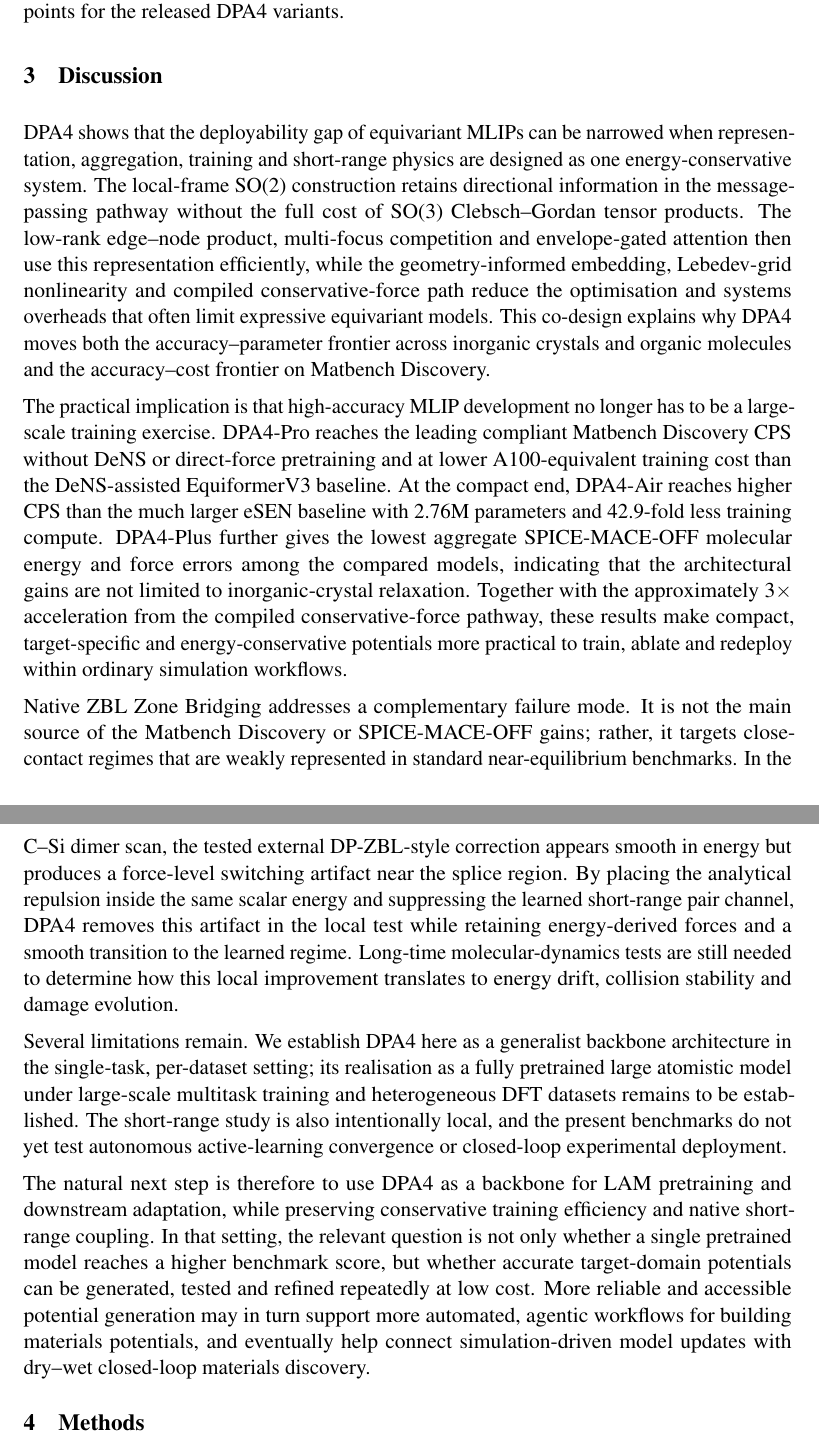
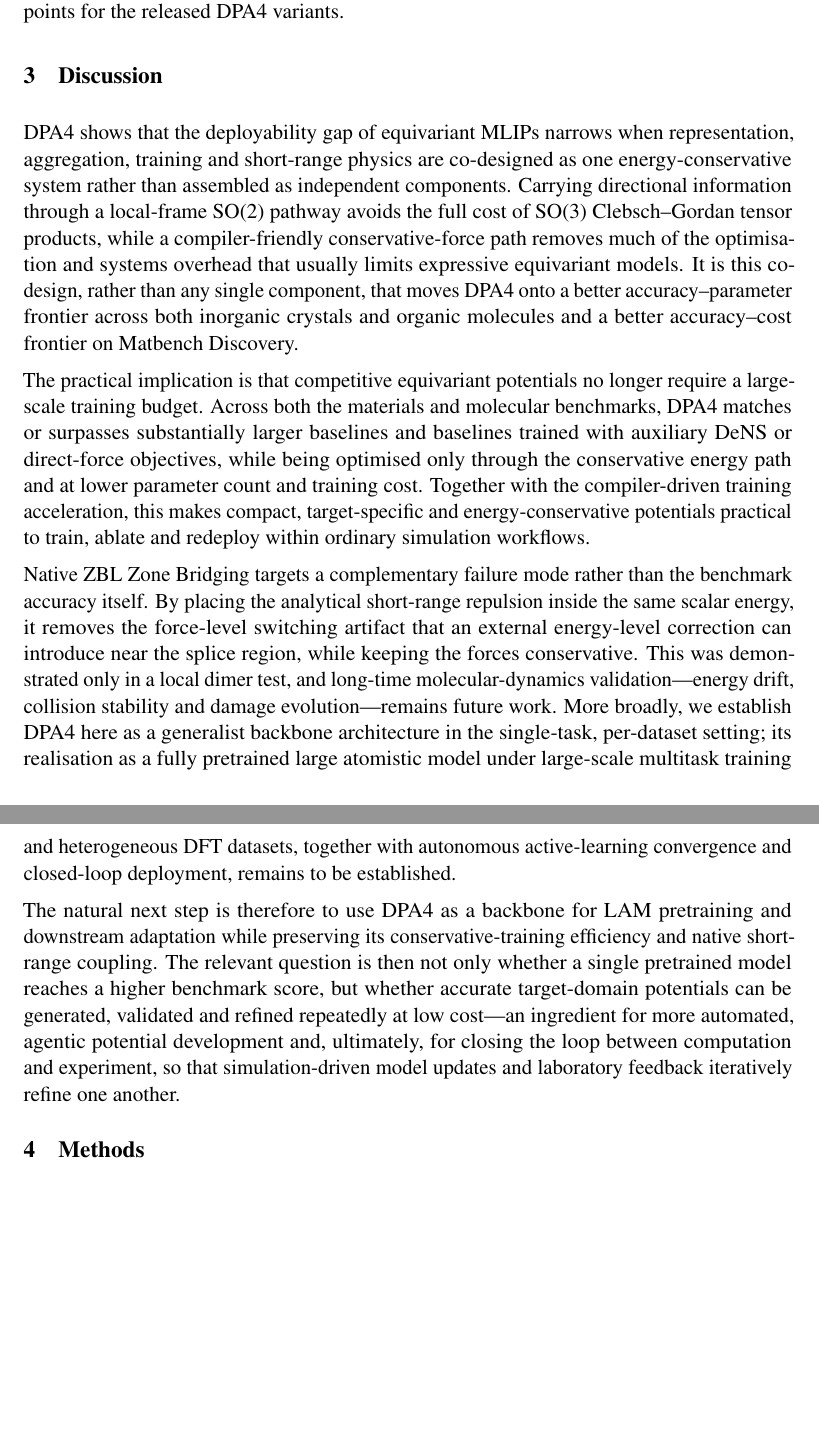
Before and after one commit to iProzd/DPA4-manuscript, a LaTeX paper (main_arxiv.tex, which reads chap/discussion.tex): two parts of pages 12 and 13 of 50, joined at a grey line, cut so that both start at the same text, the shorter picture padded with empty space. Compiled offline with pdfLaTeX.

Commit message:
update and reformat discussion

```diff
--- a/chap/discussion.tex
+++ b/chap/discussion.tex
@@ -1,60 +1,20 @@
 \section{Discussion}
 \label{sec:discussion}
 
-DPA4 shows that the deployability gap of equivariant MLIPs can be narrowed when
-representation, aggregation, training and short-range physics are designed as
-one energy-conservative system. The local-frame SO(2) construction retains
-directional information in the message-passing pathway without the full cost of
-SO(3) Clebsch--Gordan tensor products. The low-rank edge--node product,
-multi-focus competition and envelope-gated attention then use this
-representation efficiently, while the geometry-informed embedding, Lebedev-grid
-nonlinearity and compiled conservative-force path reduce the optimisation and
-systems overheads that often limit expressive equivariant models. This
-co-design explains why DPA4 moves both the accuracy--parameter frontier across
-inorganic crystals and organic molecules and the accuracy--cost frontier on
-Matbench Discovery.
+DPA4 shows that the deployability gap of equivariant MLIPs narrows when representation, aggregation, training and short-range physics are co-designed as one energy-conservative system rather than assembled as independent components.
+Carrying directional information through a local-frame SO(2) pathway avoids the full cost of SO(3) Clebsch--Gordan tensor products, while a compiler-friendly conservative-force path removes much of the optimisation and systems overhead that usually limits expressive equivariant models.
+It is this co-design, rather than any single component, that moves DPA4 onto a better accuracy--parameter frontier across both inorganic crystals and organic molecules and a better accuracy--cost frontier on Matbench Discovery.
 
-The practical implication is that high-accuracy MLIP development no longer has
-to be a large-scale training exercise. DPA4-Pro reaches the leading compliant
-Matbench Discovery CPS without DeNS or direct-force pretraining and at lower
-A100-equivalent training cost than the DeNS-assisted EquiformerV3 baseline. At
-the compact end, DPA4-Air reaches higher CPS than the much larger eSEN baseline
-with 2.76M parameters and 42.9-fold less training compute. DPA4-Plus further
-gives the lowest aggregate SPICE-MACE-OFF molecular energy and force errors
-among the compared models, indicating that the architectural gains are not
-limited to inorganic-crystal relaxation. Together with the approximately
-3$\times$ acceleration from the compiled conservative-force pathway, these
-results make compact, target-specific and energy-conservative potentials more
-practical to train, ablate and redeploy within ordinary simulation workflows.
+The practical implication is that competitive equivariant potentials no longer require a large-scale training budget.
+Across both the materials and molecular benchmarks, DPA4 matches or surpasses substantially larger baselines and baselines trained with auxiliary DeNS or direct-force objectives, while being optimised only through the conservative energy path and at lower parameter count and training cost.
+Together with the compiler-driven training acceleration, this makes compact, target-specific and energy-conservative potentials practical to train, ablate and redeploy within ordinary simulation workflows.
 
-Native ZBL Zone Bridging addresses a complementary failure mode. It is not the
-main source of the Matbench Discovery or SPICE-MACE-OFF gains; rather, it
-targets close-contact regimes that are weakly represented in standard
-near-equilibrium benchmarks. In the C--Si dimer scan, the tested external
-DP-ZBL-style correction appears smooth in energy but produces a force-level
-switching artifact near the splice region. By placing the analytical repulsion
-inside the same scalar energy and suppressing the learned short-range pair
-channel, DPA4 removes this artifact in the local test while retaining
-energy-derived forces and a smooth transition to the learned regime. Long-time
-molecular-dynamics tests are still needed to determine how this local
-improvement translates to energy drift, collision stability and damage
-evolution.
+Native ZBL Zone Bridging targets a complementary failure mode rather than the benchmark accuracy itself.
+By placing the analytical short-range repulsion inside the same scalar energy, it removes the force-level switching artifact that an external energy-level correction can introduce near the splice region, while keeping the forces conservative.
+This was demonstrated only in a local dimer test, and long-time molecular-dynamics validation---energy drift, collision stability and damage evolution---remains future work.
+More broadly, we establish DPA4 here as a generalist backbone architecture in the single-task, per-dataset setting; its realisation as a fully pretrained large atomistic model under large-scale multitask training and heterogeneous DFT datasets, together with autonomous active-learning convergence and closed-loop deployment, remains to be established.
 
-Several limitations remain. We establish DPA4 here as a generalist backbone
-architecture in the single-task, per-dataset setting; its realisation as a
-fully pretrained large atomistic model under large-scale multitask training and
-heterogeneous DFT datasets remains to be established. The short-range study is also
-intentionally local, and the present benchmarks do not yet test autonomous
-active-learning convergence or closed-loop experimental deployment.
-
-The natural next step is therefore to use DPA4 as a backbone for LAM
-pretraining and downstream adaptation, while preserving conservative training
-efficiency and native short-range coupling. In that setting, the relevant
-question is not only whether a single pretrained model reaches a higher
-benchmark score, but whether accurate target-domain potentials can be
-generated, tested and refined repeatedly at low cost. More reliable and
-accessible potential generation may in turn support more automated, agentic
-workflows for building materials potentials, and eventually help connect
-simulation-driven model updates with dry--wet closed-loop materials discovery.
+The natural next step is therefore to use DPA4 as a backbone for LAM pretraining and downstream adaptation while preserving its conservative-training efficiency and native short-range coupling.
+The relevant question is then not only whether a single pretrained model reaches a higher benchmark score, but whether accurate target-domain potentials can be generated, validated and refined repeatedly at low cost---an ingredient for more automated, agentic potential development and, ultimately, for closing the loop between computation and experiment, so that simulation-driven model updates and laboratory feedback iteratively refine one another.
 
 % =============================================================
```
